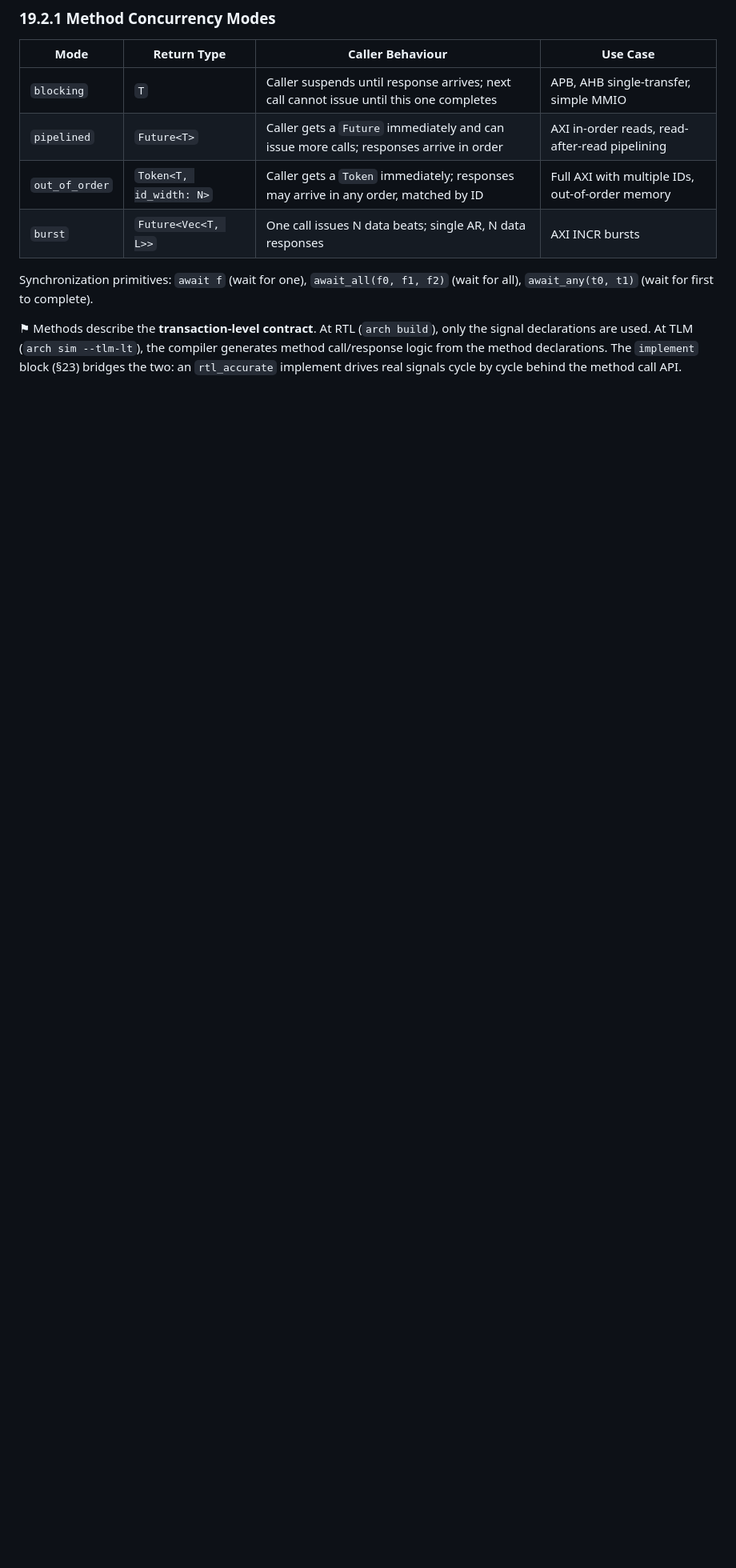
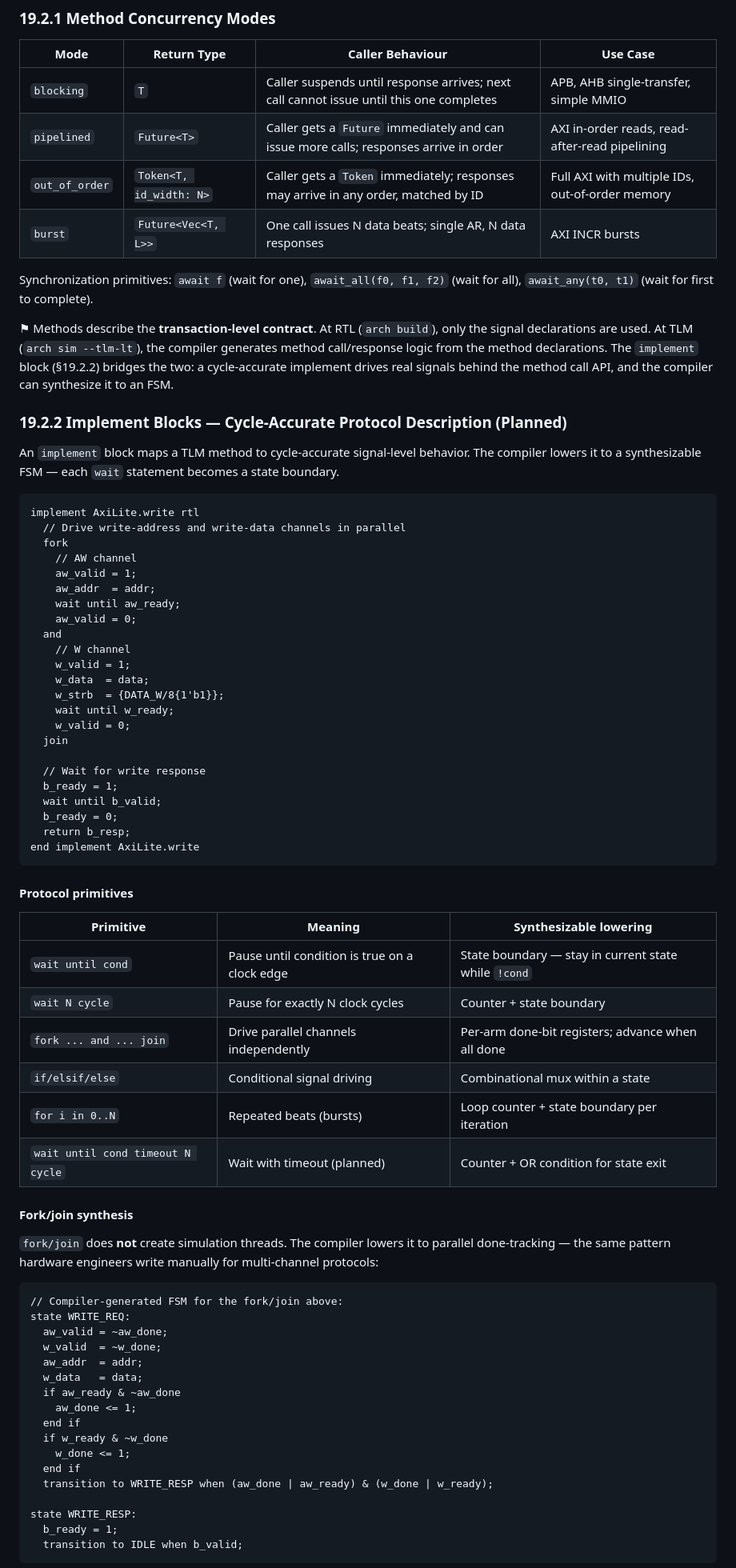
Before and after one commit to arch-hdl-lang/arch-com, a Markdown page: doc/bus_spec_section.md, the part around one of its changes. Shown at 80% size. Rendered like a GitHub page; blank space fills up the shorter version.

Commit message:
Spec TLM implement blocks: all four method modes synthesizable
Add §19.2.2 to bus spec: cycle-accurate implement blocks with
wait until/wait N cycle/fork-join/for primitives that lower to
synthesizable FSMs. Document fork/join synthesis via done-bit
registers, protocol expressiveness coverage, and synthesizability
of all four modes (blocking, pipelined, out_of_order, burst)
when static bounds are declared.

Co-Authored-By: Claude Opus 4.6 <noreply@anthropic.com>

````diff
--- a/doc/bus_spec_section.md
+++ b/doc/bus_spec_section.md
@@ -100,4 +100,70 @@ end bus AxiLite
 
 Synchronization primitives: `await f` (wait for one), `await_all(f0, f1, f2)` (wait for all), `await_any(t0, t1)` (wait for first to complete).
 
-⚑  Methods describe the **transaction-level contract**.  At RTL (`arch build`), only the signal declarations are used.  At TLM (`arch sim --tlm-lt`), the compiler generates method call/response logic from the method declarations.  The `implement` block (§23) bridges the two: an `rtl_accurate` implement drives real signals cycle by cycle behind the method call API.
+⚑  Methods describe the **transaction-level contract**.  At RTL (`arch build`), only the signal declarations are used.  At TLM (`arch sim --tlm-lt`), the compiler generates method call/response logic from the method declarations.  The `implement` block (§19.2.2) bridges the two: a cycle-accurate implement drives real signals behind the method call API, and the compiler can synthesize it to an FSM.
+
+### 19.2.2  Implement Blocks — Cycle-Accurate Protocol Description (Planned)
+
+An `implement` block maps a TLM method to cycle-accurate signal-level behavior.  The compiler lowers it to a synthesizable FSM — each `wait` statement becomes a state boundary.
+
+```
+implement AxiLite.write rtl
+  // Drive write-address and write-data channels in parallel
+  fork
+    // AW channel
+    aw_valid = 1;
+    aw_addr  = addr;
+    wait until aw_ready;
+    aw_valid = 0;
+  and
+    // W channel
+    w_valid = 1;
+    w_data  = data;
+    w_strb  = {DATA_W/8{1'b1}};
+    wait until w_ready;
+    w_valid = 0;
+  join
+
+  // Wait for write response
+  b_ready = 1;
+  wait until b_valid;
+  b_ready = 0;
+  return b_resp;
+end implement AxiLite.write
+```
+
+#### Protocol primitives
+
+| Primitive | Meaning | Synthesizable lowering |
+|-----------|---------|----------------------|
+| `wait until cond` | Pause until condition is true on a clock edge | State boundary — stay in current state while `!cond` |
+| `wait N cycle` | Pause for exactly N clock cycles | Counter + state boundary |
+| `fork ... and ... join` | Drive parallel channels independently | Per-arm done-bit registers; advance when all done |
+| `if/elsif/else` | Conditional signal driving | Combinational mux within a state |
+| `for i in 0..N` | Repeated beats (bursts) | Loop counter + state boundary per iteration |
+| `wait until cond timeout N cycle` | Wait with timeout (planned) | Counter + OR condition for state exit |
+
+#### Fork/join synthesis
+
+`fork/join` does **not** create simulation threads.  The compiler lowers it to parallel done-tracking — the same pattern hardware engineers write manually for multi-channel protocols:
+
+```
+// Compiler-generated FSM for the fork/join above:
+state WRITE_REQ:
+  aw_valid = ~aw_done;
+  w_valid  = ~w_done;
+  aw_addr  = addr;
+  w_data   = data;
+  if aw_ready & ~aw_done
+    aw_done <= 1;
+  end if
+  if w_ready & ~w_done
+    w_done <= 1;
+  end if
+  transition to WRITE_RESP when (aw_done | aw_ready) & (w_done | w_ready);
+
+state WRITE_RESP:
+  b_ready = 1;
+  transition to IDLE when b_valid;
+```
+
````
Also changed, not shown: other parts of doc/bus_spec_section.md (+35 -0 lines), doc/COMPILER_STATUS.md (+2 -2 lines).
